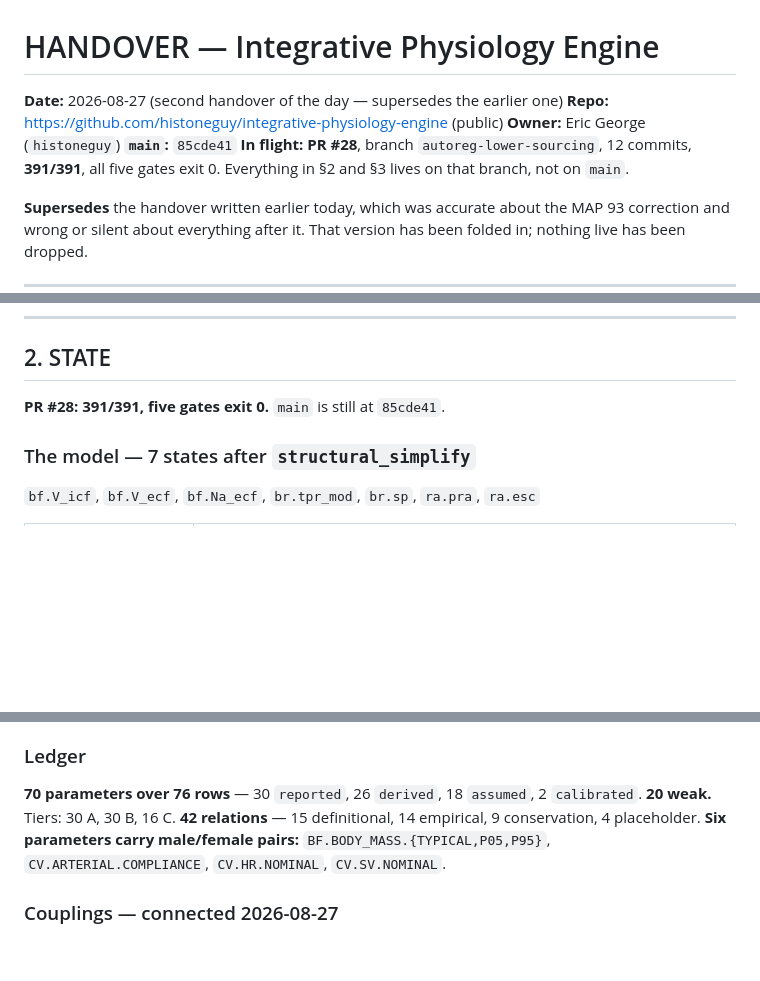
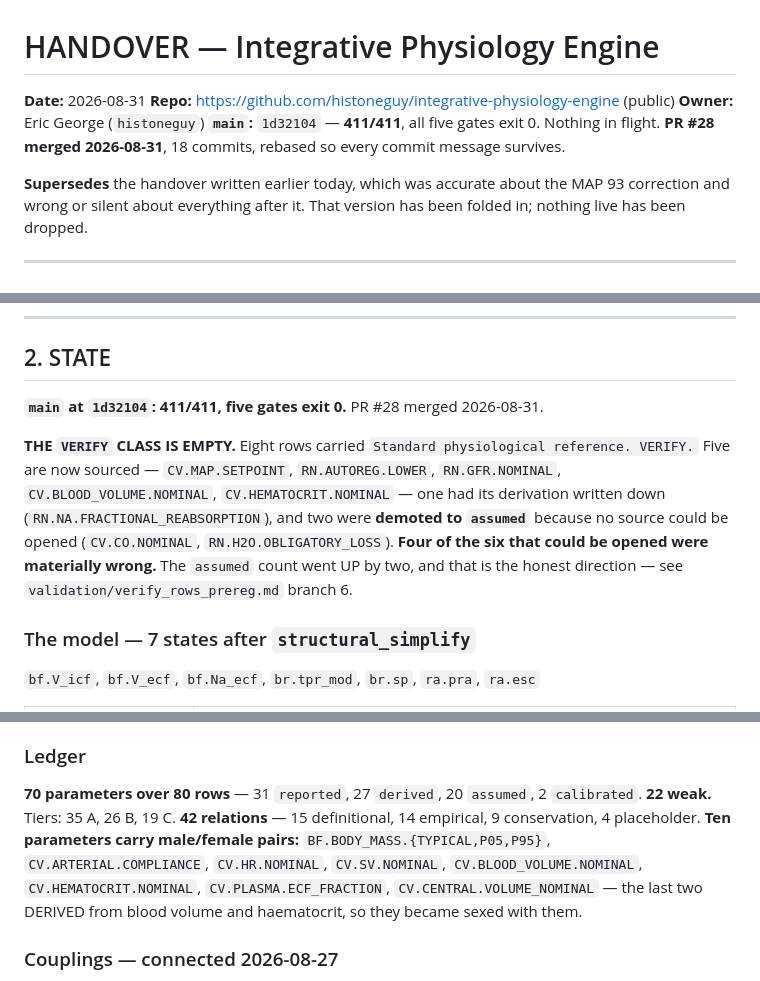
Before and after one commit to histoneguy/integrative-physiology-engine, a Markdown page: HANDOVER.md, 3 parts joined by grey strips. Drawn GitHub-style; blank space fills up the shorter version.

Commit message:
Handover: main is 1d32104 now, and the VERIFY class is empty
PR #28 merged, so the header claiming main was 85cde41 with 18 commits in flight
was false in its first lines - the exact staleness this file was rewritten to fix
four days ago.

Section 2 now leads with the result rather than burying it: eight rows carried
"Standard physiological reference. VERIFY.", five are sourced, one had its
derivation written down, and two were DEMOTED to `assumed` because no source could
be opened. Four of the six that could be opened were materially wrong. The
`assumed` count went UP by two and that is the honest direction.

Ledger counts refreshed against the file rather than recalled: 70 parameters over
80 rows, 31 reported / 27 derived / 20 assumed / 2 calibrated, tiers 35 A / 26 B /
19 C, and TEN dimorphic parameters where the previous text said six -
CV.BLOOD_VOLUME.NOMINAL and CV.HEMATOCRIT.NOMINAL are sourced pairs, and
CV.PLASMA.ECF_FRACTION and CV.CENTRAL.VOLUME_NOMINAL are derived from them and
became sexed with them.

Co-Authored-By: Claude Opus 5 <noreply@anthropic.com>

```diff
--- a/HANDOVER.md
+++ b/HANDOVER.md
@@ -1,11 +1,10 @@
 # HANDOVER — Integrative Physiology Engine
 
-**Date:** 2026-08-27 (second handover of the day — supersedes the earlier one)
+**Date:** 2026-08-31
 **Repo:** https://github.com/histoneguy/integrative-physiology-engine (public)
 **Owner:** Eric George (`histoneguy`)
-**`main`:** `85cde41`
-**In flight:** **PR #28**, branch `autoreg-lower-sourcing`, 12 commits, **391/391**,
-all five gates exit 0. Everything in §2 and §3 lives on that branch, not on `main`.
+**`main`:** `1d32104` — **411/411**, all five gates exit 0. Nothing in flight.
+**PR #28 merged 2026-08-31**, 18 commits, rebased so every commit message survives.
 
 **Supersedes** the handover written earlier today, which was accurate about the MAP 93
 correction and wrong or silent about everything after it. That version has been folded
@@ -144,7 +143,16 @@ in an input is recorded uncertainty, not a blocker.
 
 ## 2. STATE
 
-**PR #28: 391/391, five gates exit 0.** `main` is still at `85cde41`.
+**`main` at `1d32104`: 411/411, five gates exit 0.** PR #28 merged 2026-08-31.
+
+**THE `VERIFY` CLASS IS EMPTY.** Eight rows carried
+`Standard physiological reference. VERIFY.` Five are now sourced — `CV.MAP.SETPOINT`,
+`RN.AUTOREG.LOWER`, `RN.GFR.NOMINAL`, `CV.BLOOD_VOLUME.NOMINAL`,
+`CV.HEMATOCRIT.NOMINAL` — one had its derivation written down
+(`RN.NA.FRACTIONAL_REABSORPTION`), and two were **demoted to `assumed`** because no
+source could be opened (`CV.CO.NOMINAL`, `RN.H2O.OBLIGATORY_LOSS`). **Four of the six
+that could be opened were materially wrong.** The `assumed` count went UP by two, and
+that is the honest direction — see `validation/verify_rows_prereg.md` branch 6.
 
 ### The model — 7 states after `structural_simplify`
 
@@ -186,11 +194,14 @@ mass (0.20788 L/kg male, 0.20284 female) while **MAP is invariant to 1e-4 mmHg**
 
 ### Ledger
 
-**70 parameters over 76 rows** — 30 `reported`, 26 `derived`, 18 `assumed`, 2
-`calibrated`. **20 weak.** Tiers: 30 A, 30 B, 16 C.
+**70 parameters over 80 rows** — 31 `reported`, 27 `derived`, 20 `assumed`, 2
+`calibrated`. **22 weak.** Tiers: 35 A, 26 B, 19 C.
 **42 relations** — 15 definitional, 14 empirical, 9 conservation, 4 placeholder.
-**Six parameters carry male/female pairs:** `BF.BODY_MASS.{TYPICAL,P05,P95}`,
-`CV.ARTERIAL.COMPLIANCE`, `CV.HR.NOMINAL`, `CV.SV.NOMINAL`.
+**Ten parameters carry male/female pairs:** `BF.BODY_MASS.{TYPICAL,P05,P95}`,
+`CV.ARTERIAL.COMPLIANCE`, `CV.HR.NOMINAL`, `CV.SV.NOMINAL`,
+`CV.BLOOD_VOLUME.NOMINAL`, `CV.HEMATOCRIT.NOMINAL`, `CV.PLASMA.ECF_FRACTION`,
+`CV.CENTRAL.VOLUME_NOMINAL` — the last two DERIVED from blood volume and
+haematocrit, so they became sexed with them.
 
 ### Couplings — connected 2026-08-27
 
```
